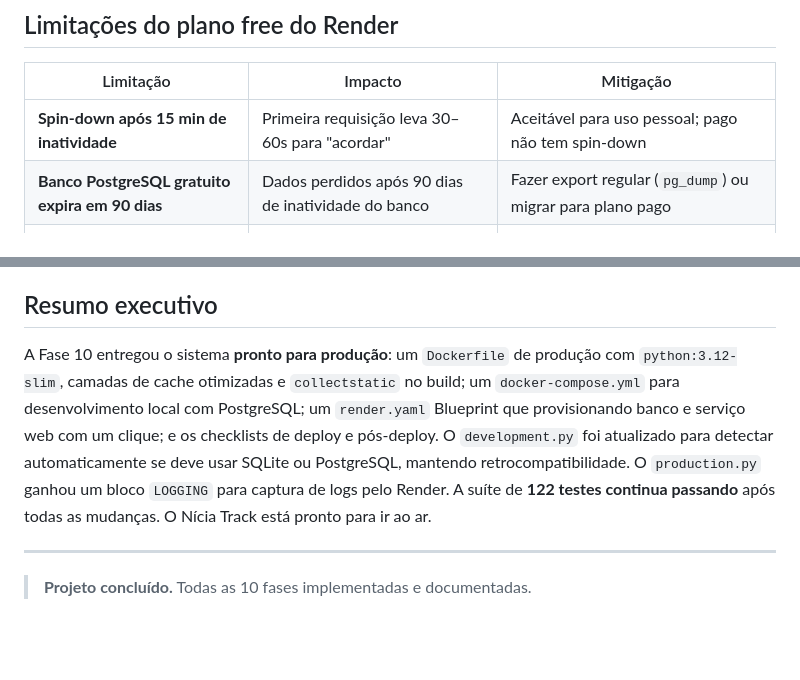
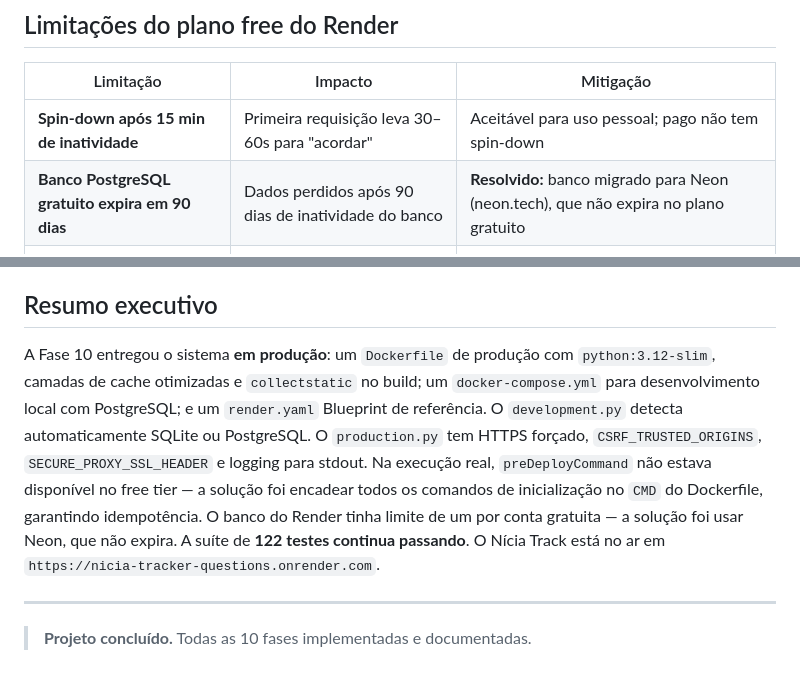
Before and after one commit to paulo9405/-nicia-tracker-questions, a Markdown page: docs/PROJECT_EXPLAINED.md, 2 parts joined by grey strips. Drawn GitHub-style; blank space fills up the shorter version.

```diff
--- a/docs/PROJECT_EXPLAINED.md
+++ b/docs/PROJECT_EXPLAINED.md
@@ -2231,7 +2231,7 @@ Em desenvolvimento, SQLite é conveniente (zero configuração). Em produção:
 | Limitação | Impacto | Mitigação |
 |---|---|---|
 | **Spin-down após 15 min de inatividade** | Primeira requisição leva 30–60s para "acordar" | Aceitável para uso pessoal; pago não tem spin-down |
-| **Banco PostgreSQL gratuito expira em 90 dias** | Dados perdidos após 90 dias de inatividade do banco | Fazer export regular (`pg_dump`) ou migrar para plano pago |
+| **Banco PostgreSQL gratuito expira em 90 dias** | Dados perdidos após 90 dias de inatividade do banco | **Resolvido:** banco migrado para Neon (neon.tech), que não expira no plano gratuito |
 | **Filesystem efêmero** | Arquivos de media (avatares) são perdidos no redeploy | Migrar avatares para S3/Cloudinary se necessário no futuro |
 | **0.5 CPU / 512 MB RAM** | Consultas pesadas podem ser lentas | Adequado para 1–10 usuários simultâneos |
 
@@ -2303,6 +2364,6 @@ R: Verifica a variável de ambiente `PGDATABASE` via `python-decouple`. Se estiv
 ## Resumo executivo
 
-A Fase 10 entregou o sistema **pronto para produção**: um `Dockerfile` de produção com `python:3.12-slim`, camadas de cache otimizadas e `collectstatic` no build; um `docker-compose.yml` para desenvolvimento local com PostgreSQL; um `render.yaml` Blueprint que provisionando banco e serviço web com um clique; e os checklists de deploy e pós-deploy. O `development.py` foi atualizado para detectar automaticamente se deve usar SQLite ou PostgreSQL, mantendo retrocompatibilidade. O `production.py` ganhou um bloco `LOGGING` para captura de logs pelo Render. A suíte de **122 testes continua passando** após todas as mudanças. O Nícia Track está pronto para ir ao ar.
+A Fase 10 entregou o sistema **em produção**: um `Dockerfile` de produção com `python:3.12-slim`, camadas de cache otimizadas e `collectstatic` no build; um `docker-compose.yml` para desenvolvimento local com PostgreSQL; e um `render.yaml` Blueprint de referência. O `development.py` detecta automaticamente SQLite ou PostgreSQL. O `production.py` tem HTTPS forçado, `CSRF_TRUSTED_ORIGINS`, `SECURE_PROXY_SSL_HEADER` e logging para stdout. Na execução real, `preDeployCommand` não estava disponível no free tier — a solução foi encadear todos os comandos de inicialização no `CMD` do Dockerfile, garantindo idempotência. O banco do Render tinha limite de um por conta gratuita — a solução foi usar Neon, que não expira. A suíte de **122 testes continua passando**. O Nícia Track está no ar em `https://nicia-tracker-questions.onrender.com`.
 
 ---
 
```
Also changed, not shown: other parts of docs/PROJECT_EXPLAINED.md (+61 -0 lines).
